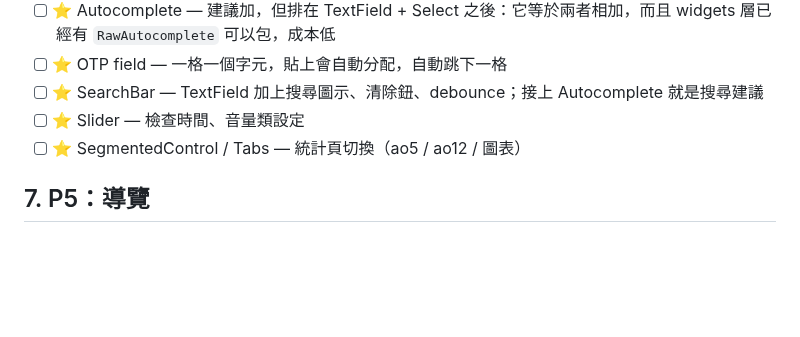
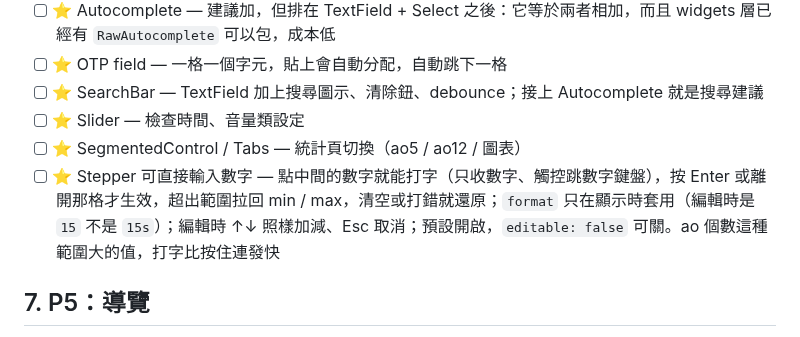
Before and after one commit to 901228/mochi_ui, a Markdown page: ROADMAP.md, the part around the change. Drawn GitHub-style; blank space fills up the shorter version.

Commit message:
📝 docs(roadmap): typing into a stepper

```diff
--- a/ROADMAP.md
+++ b/ROADMAP.md
@@ -99,6 +99,7 @@
 - [ ] ⭐ SearchBar — TextField 加上搜尋圖示、清除鈕、debounce；接上 Autocomplete 就是搜尋建議
 - [ ] ⭐ Slider — 檢查時間、音量類設定
 - [ ] ⭐ SegmentedControl / Tabs — 統計頁切換（ao5 / ao12 / 圖表）
+- [ ] ⭐ Stepper 可直接輸入數字 — 點中間的數字就能打字（只收數字、觸控跳數字鍵盤），按 Enter 或離開那格才生效，超出範圍拉回 min / max，清空或打錯就還原；`format` 只在顯示時套用（編輯時是 `15` 不是 `15s`）；編輯時 ↑↓ 照樣加減、Esc 取消；預設開啟，`editable: false` 可關。ao 個數這種範圍大的值，打字比按住連發快
 
 ## 7. P5：導覽
 
```
